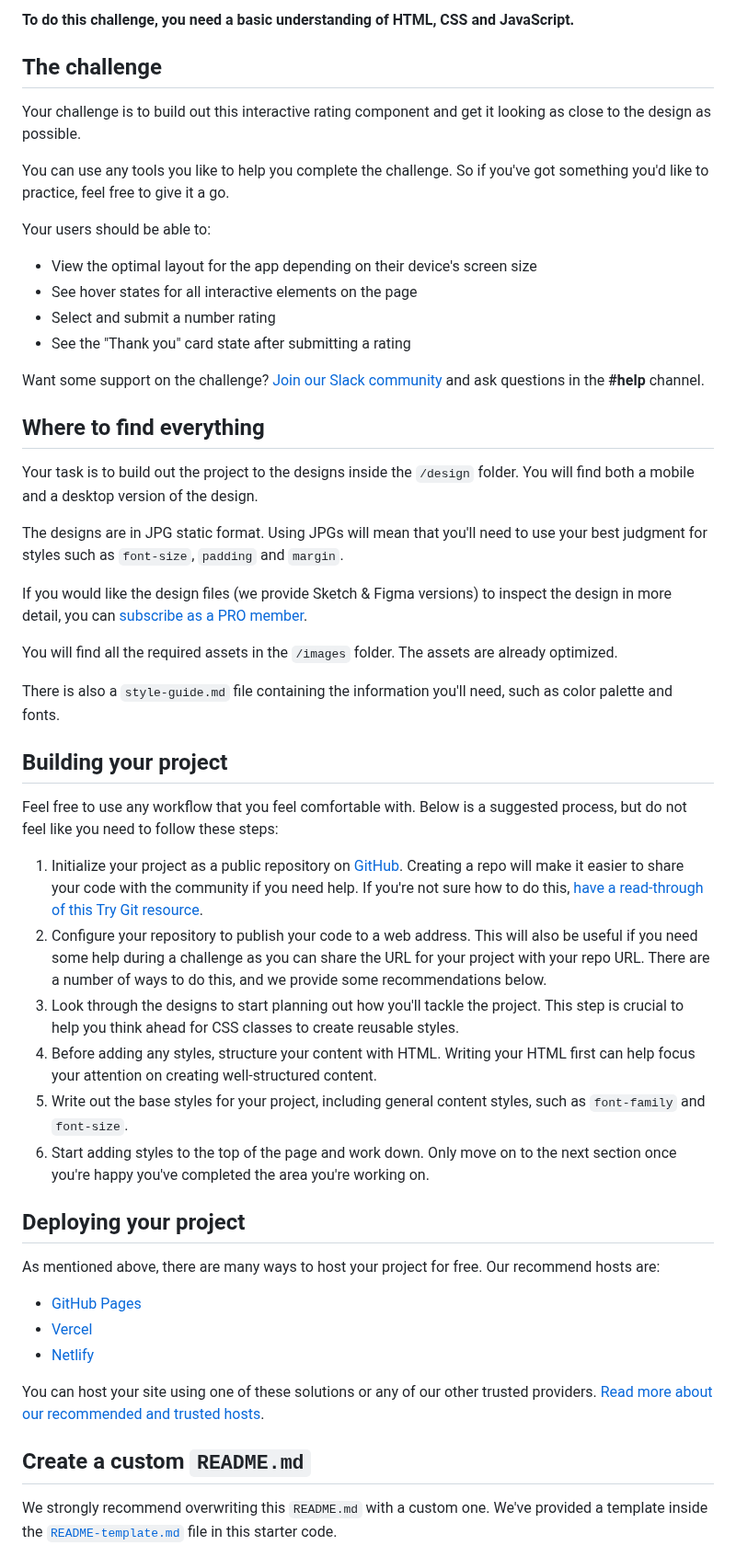
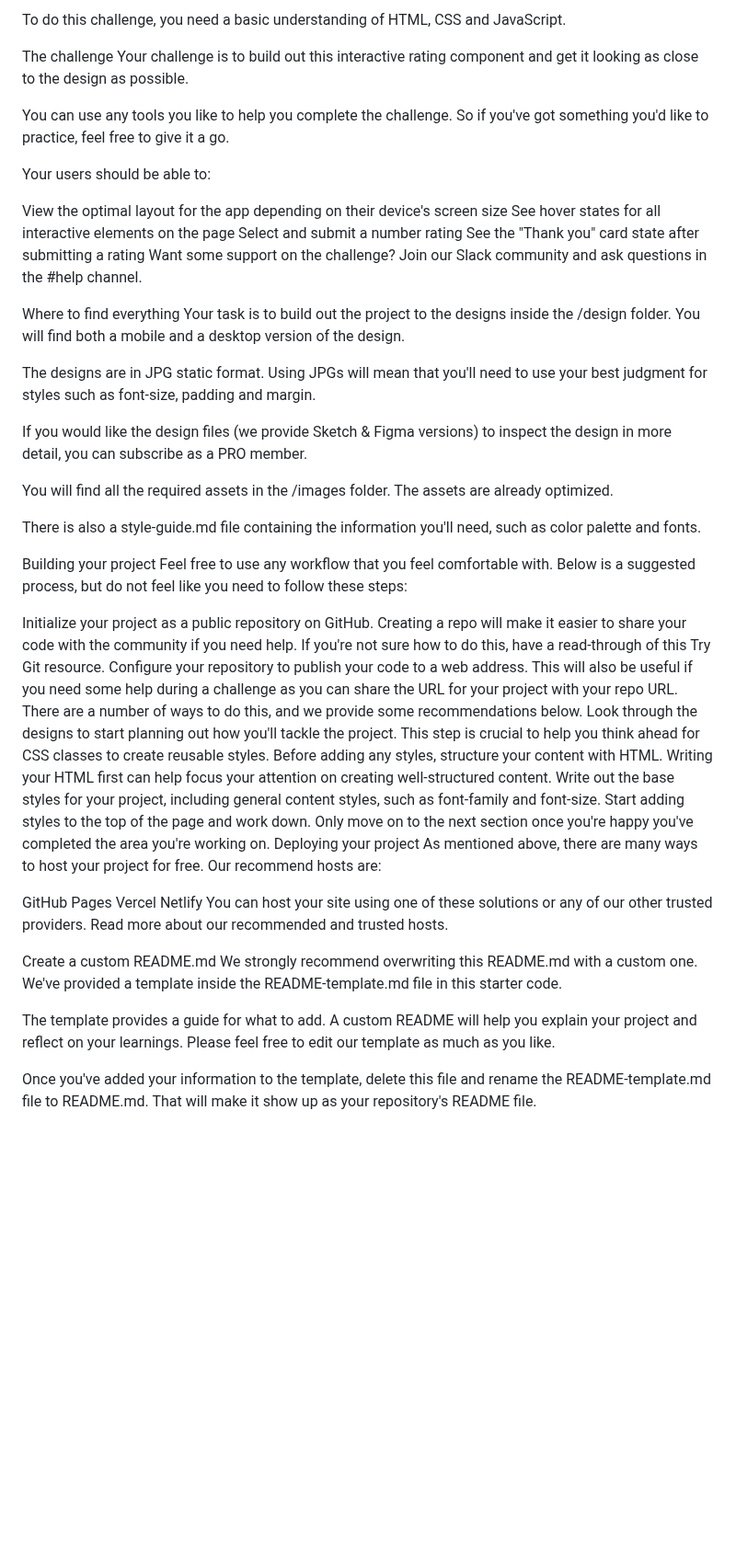
Before and after one commit to raquelgonzalezcalvo/Interactive-rating-component, a Markdown page: README.md, the part around one of its changes. Shown at 92% size. Rendered like a GitHub page; blank space fills up the shorter version.

```diff
--- a/README.md
+++ b/README.md
@@ -10,55 +8,51 @@ Thanks for checking out this front-end coding challenge.
 
-**To do this challenge, you need a basic understanding of HTML, CSS and JavaScript.**
+To do this challenge, you need a basic understanding of HTML, CSS and JavaScript.
 
-## The challenge
-
+The challenge
 Your challenge is to build out this interactive rating component and get it looking as close to the design as possible.
 
 You can use any tools you like to help you complete the challenge. So if you've got something you'd like to practice, feel free to give it a go.
 
 Your users should be able to:
 
-- View the optimal layout for the app depending on their device's screen size
-- See hover states for all interactive elements on the page
-- Select and submit a number rating
-- See the "Thank you" card state after submitting a rating
+View the optimal layout for the app depending on their device's screen size
+See hover states for all interactive elements on the page
+Select and submit a number rating
+See the "Thank you" card state after submitting a rating
+Want some support on the challenge? Join our Slack community and ask questions in the #help channel.
 
-Want some support on the challenge? [Join our Slack community](https://www.frontendmentor.io/slack) and ask questions in the **#help** channel.
+Where to find everything
+Your task is to build out the project to the designs inside the /design folder. You will find both a mobile and a desktop version of the design.
 
-## Where to find everything
+The designs are in JPG static format. Using JPGs will mean that you'll need to use your best judgment for styles such as font-size, padding and margin.
 
-Your task is to build out the project to the designs inside the `/design` folder. You will find both a mobile and a desktop version of the design.
+If you would like the design files (we provide Sketch & Figma versions) to inspect the design in more detail, you can subscribe as a PRO member.
 
-The designs are in JPG static format. Using JPGs will mean that you'll need to use your best judgment for styles such as `font-size`, `padding` and `margin`.
+You will find all the required assets in the /images folder. The assets are already optimized.
 
-If you would like the design files (we provide Sketch & Figma versions) to inspect the design in more detail, you can [subscribe as a PRO member](https://www.frontendmentor.io/pro).
+There is also a style-guide.md file containing the information you'll need, such as color palette and fonts.
 
-You will find all the required assets in the `/images` folder. The assets are already optimized.
-
-There is also a `style-guide.md` file containing the information you'll need, such as color palette and fonts.
-
-## Building your project
-
+Building your project
 Feel free to use any workflow that you feel comfortable with. Below is a suggested process, but do not feel like you need to follow these steps:
 
-1. Initialize your project as a public repository on [GitHub](https://github.com/). Creating a repo will make it easier to share your code with the community if you need help. If you're not sure how to do this, [have a read-through of this Try Git resource](https://try.github.io/).
-2. Configure your repository to publish your code to a web address. This will also be useful if you need some help during a challenge as you can share the URL for your project with your repo URL. There are a number of ways to do this, and we provide some recommendations below.
-3. Look through the designs to start planning out how you'll tackle the project. This step is crucial to help you think ahead for CSS classes to create reusable styles.
-4. Before adding any styles, structure your content with HTML. Writing your HTML first can help focus your attention on creating well-structured content.
-5. Write out the base styles for your project, including general content styles, such as `font-family` and `font-size`.
-6. Start adding styles to the top of the page and work down. Only move on to the next section once you're happy you've completed the area you're working on.
-
-## Deploying your project
-
+Initialize your project as a public repository on GitHub. Creating a repo will make it easier to share your code with the community if you need help. If you're not sure how to do this, have a read-through of this Try Git resource.
+Configure your repository to publish your code to a web address. This will also be useful if you need some help during a challenge as you can share the URL for your project with your repo URL. There are a number of ways to do this, and we provide some recommendations below.
+Look through the designs to start planning out how you'll tackle the project. This step is crucial to help you think ahead for CSS classes to create reusable styles.
+Before adding any styles, structure your content with HTML. Writing your HTML first can help focus your attention on creating well-structured content.
+Write out the base styles for your project, including general content styles, such as font-family and font-size.
+Start adding styles to the top of the page and work down. Only move on to the next section once you're happy you've completed the area you're working on.
+Deploying your project
 As mentioned above, there are many ways to host your project for free. Our recommend hosts are:
 
-- [GitHub Pages](https://pages.github.com/)
-- [Vercel](https://vercel.com/)
-- [Netlify](https://www.netlify.com/)
+GitHub Pages
+Vercel
+Netlify
+You can host your site using one of these solutions or any of our other trusted providers. Read more about our recommended and trusted hosts.
 
-You can host your site using one of these solutions or any of our other trusted providers. [Read more about our recommended and trusted hosts](https://medium.com/frontend-mentor/frontend-mentor-trusted-hosting-providers-bf000dfebe).
+Create a custom README.md
+We strongly recommend overwriting this README.md with a custom one. We've provided a template inside the README-template.md file in this starter code.
 
-## Create a custom `README.md`
+The template provides a guide for what to add. A custom README will help you explain your project and reflect on your learnings. Please feel free to edit our template as much as you like.
 
-We strongly recommend overwriting this `README.md` with a custom one. We've provided a template inside the [`README-template.md`](./README-template.md) file in this starter code.
+Once you've added your information to the template, delete this file and rename the README-template.md file to README.md. That will make it show up as your repository's README file.
 
```
Also changed, not shown: other parts of README.md (+13 -23 lines).
